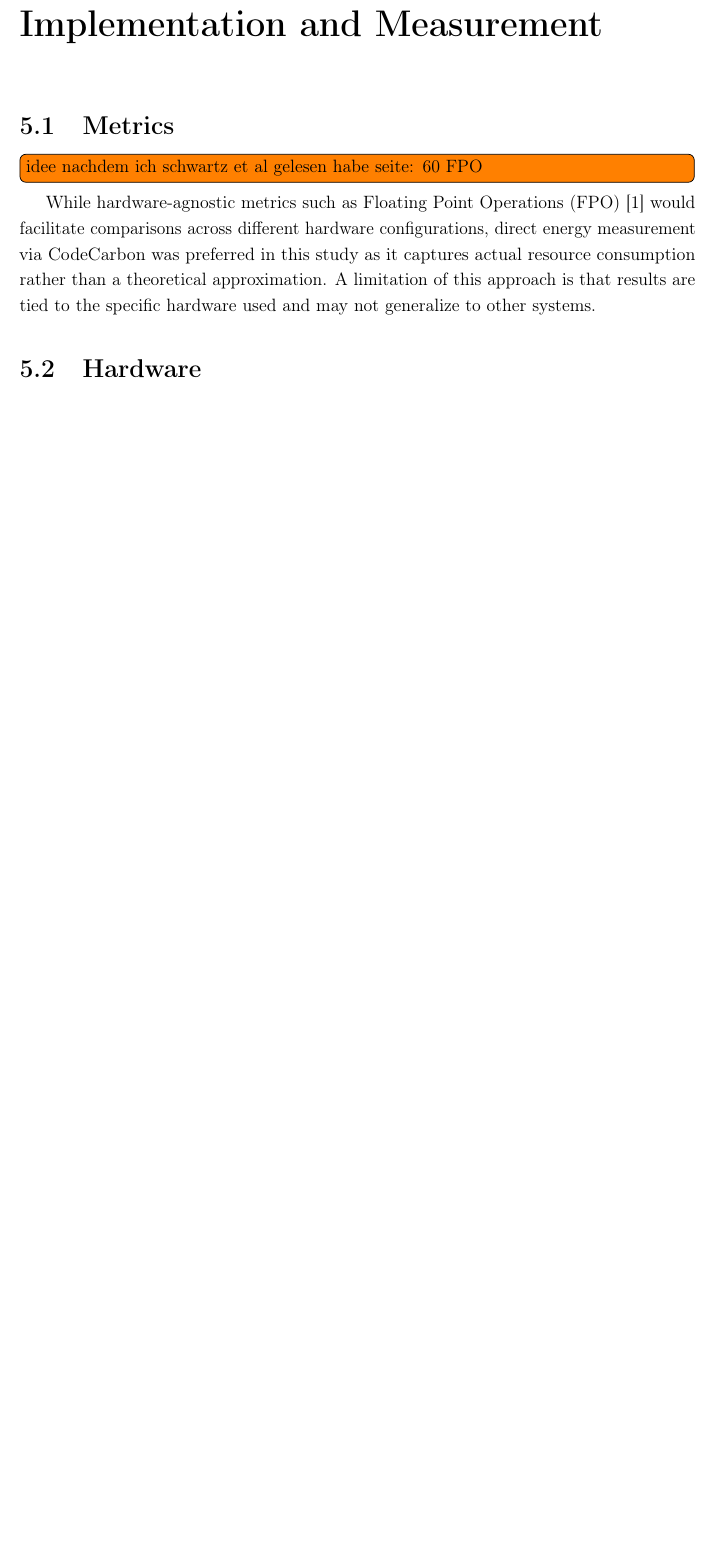
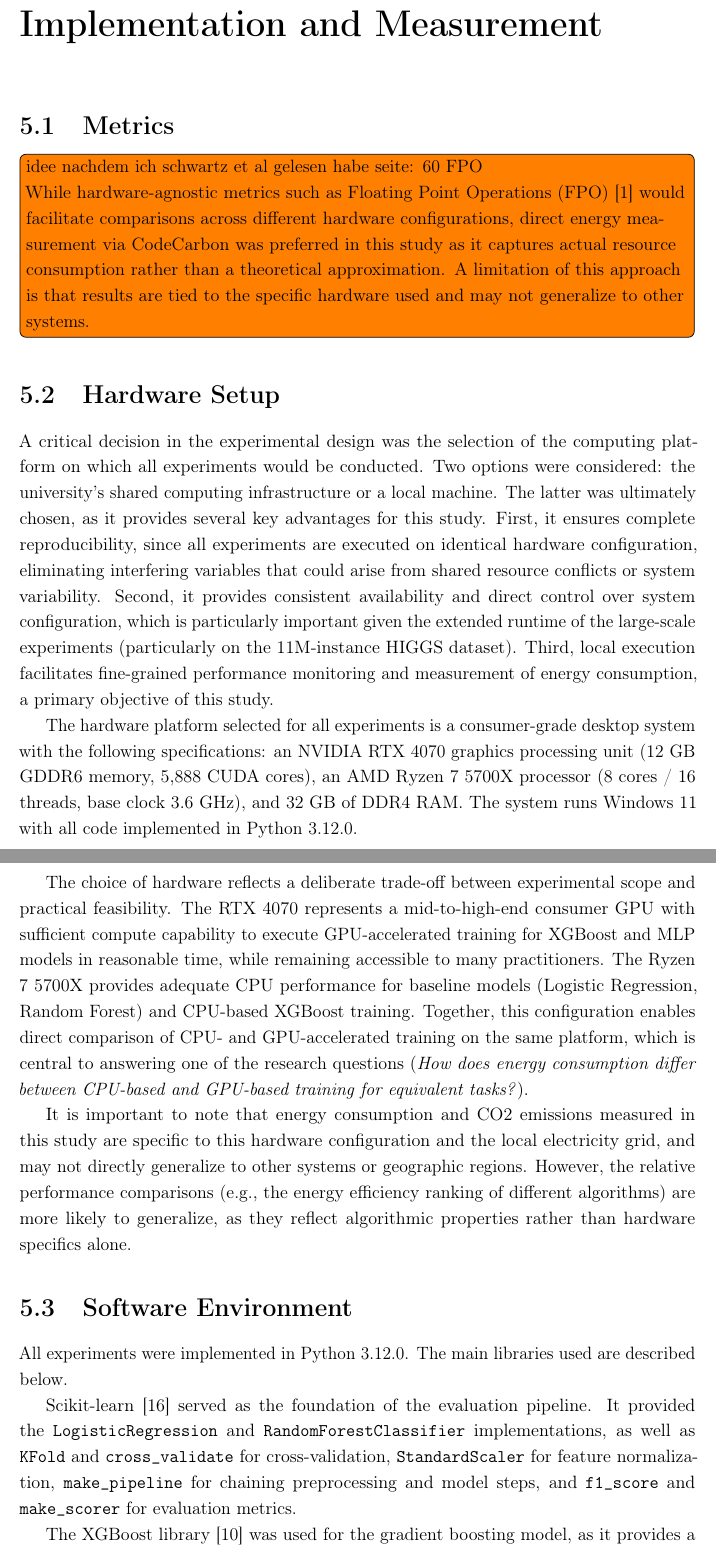
Before and after one commit to EronQorri/green-ml-bench, a LaTeX thesis (thesis_latex/main.tex, which reads thesis_latex/chapters/05_implementation_and_measurement.tex): part of page 13 of 17 before the commit and two parts of pages 13 and 14 of 19 after it, the two joined at a grey line, cut so that both start at the same text, the shorter picture padded with empty space. Compiled offline with pdfLaTeX.

Commit message:
:hapter 5 started

```diff
--- a/thesis_latex/chapters/05_implementation_and_measurement.tex
+++ b/thesis_latex/chapters/05_implementation_and_measurement.tex
@@ -1,7 +1,25 @@
 \chapter{Implementation and Measurement}
 \section{Metrics}
-\todo[inline]{idee nachdem ich schwartz et al gelesen habe seite: 60 FPO}
-While hardware-agnostic metrics such as Floating Point Operations (FPO) \parencite{schwartzGreenAI2020} would facilitate comparisons across different hardware configurations, direct energy measurement via CodeCarbon was preferred in this study as it captures actual resource consumption rather than a theoretical approximation. A limitation of this approach is that results are tied to the specific hardware used and may not generalize to other systems.
+\todo[inline]{idee nachdem ich schwartz et al gelesen habe seite: 60 FPO
 
-\section{Hardware}
+While hardware-agnostic metrics such as Floating Point Operations (FPO) \parencite{schwartzGreenAI2020} would facilitate comparisons across different hardware configurations, direct energy measurement via CodeCarbon was preferred in this study as it captures actual resource consumption rather than a theoretical approximation. A limitation of this approach is that results are tied to the specific hardware used and may not generalize to other systems.}
+
+\section{Hardware Setup}
 \label{sec:implementation_hardware}
+
+A critical decision in the experimental design was the selection of the computing platform on which all experiments would be conducted. Two options were considered: the university's shared computing infrastructure or a local machine. The latter was ultimately chosen, as it provides several key advantages for this study. First, it ensures complete reproducibility, since all experiments are executed on identical hardware configuration, eliminating interfering variables that could arise from shared resource conflicts or system variability. Second, it provides consistent availability and direct control over system configuration, which is particularly important given the extended runtime of the large-scale experiments (particularly on the 11M-instance HIGGS dataset). Third, local execution facilitates fine-grained performance monitoring and measurement of energy consumption, a primary objective of this study.
+
+The hardware platform selected for all experiments is a consumer-grade desktop system with the following specifications: an NVIDIA RTX 4070 graphics processing unit (12 GB GDDR6 memory, 5,888 CUDA cores), an AMD Ryzen 7 5700X processor (8 cores / 16 threads, base clock 3.6 GHz), and 32 GB of DDR4 RAM. The system runs Windows 11 with all code implemented in Python 3.12.0.
+
+The choice of hardware reflects a deliberate trade-off between experimental scope and practical feasibility. The RTX 4070 represents a mid-to-high-end consumer GPU with sufficient compute capability to execute GPU-accelerated training for XGBoost and MLP models in reasonable time, while remaining accessible to many practitioners. The Ryzen 7 5700X provides adequate CPU performance for baseline models (Logistic Regression, Random Forest) and CPU-based XGBoost training. Together, this configuration enables direct comparison of CPU- and GPU-accelerated training on the same platform, which is central to answering one of the research questions (\textit{How does energy consumption differ between CPU-based and GPU-based training for equivalent tasks?}).
+
+It is important to note that energy consumption and CO2 emissions measured in this study are specific to this hardware configuration and the local electricity grid, and may not directly generalize to other systems or geographic regions. However, the relative performance comparisons (e.g., the energy efficiency ranking of different algorithms) are more likely to generalize, as they reflect algorithmic properties rather than hardware specifics alone.
+
+\section{Software Environment}
+\label{implementation_sw_env}
+
+All experiments were implemented in Python 3.12.0. The main libraries used are described below.
+
+Scikit-learn \cite{pedregosaScikitlearnMachineLearning2011} served as the foundation of the evaluation pipeline. It provided the \texttt{LogisticRegression} and \texttt{RandomForestClassifier} implementations, as well as \texttt{KFold} and \texttt{cross\_validate} for cross-validation, \texttt{StandardScaler} for feature normalization, \texttt{make\_pipeline} for chaining preprocessing and model steps, and \texttt{f1\_score} and \texttt{make\_scorer} for evaluation metrics.
+
+The XGBoost library \cite{chenXGBoostScalableTree2016} was used for the gradient boosting model, as it provides a highly optimized implementation that supports both CPU and GPU training.
```
Also changed, not shown: thesis_latex/main.pdf, thesis_latex/chapters/05_implementation_and_measurement.tex (8 more changed lines), 3 other files.
